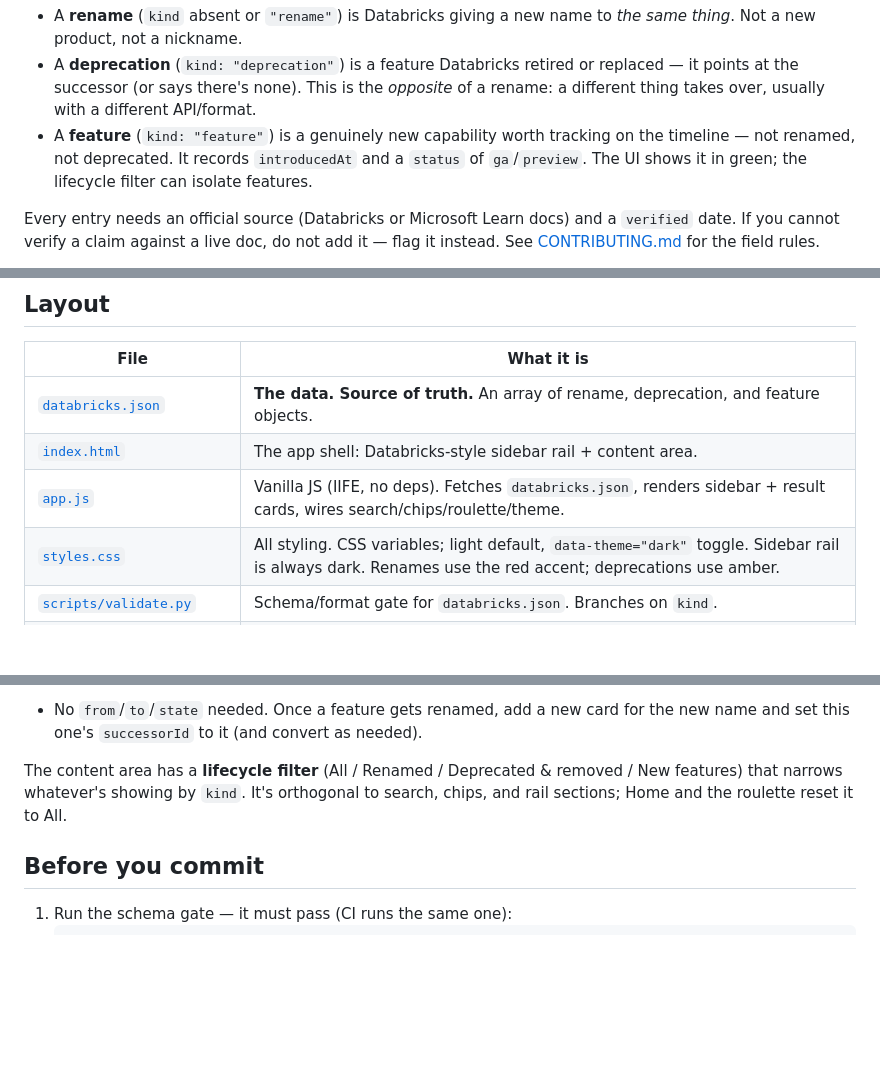
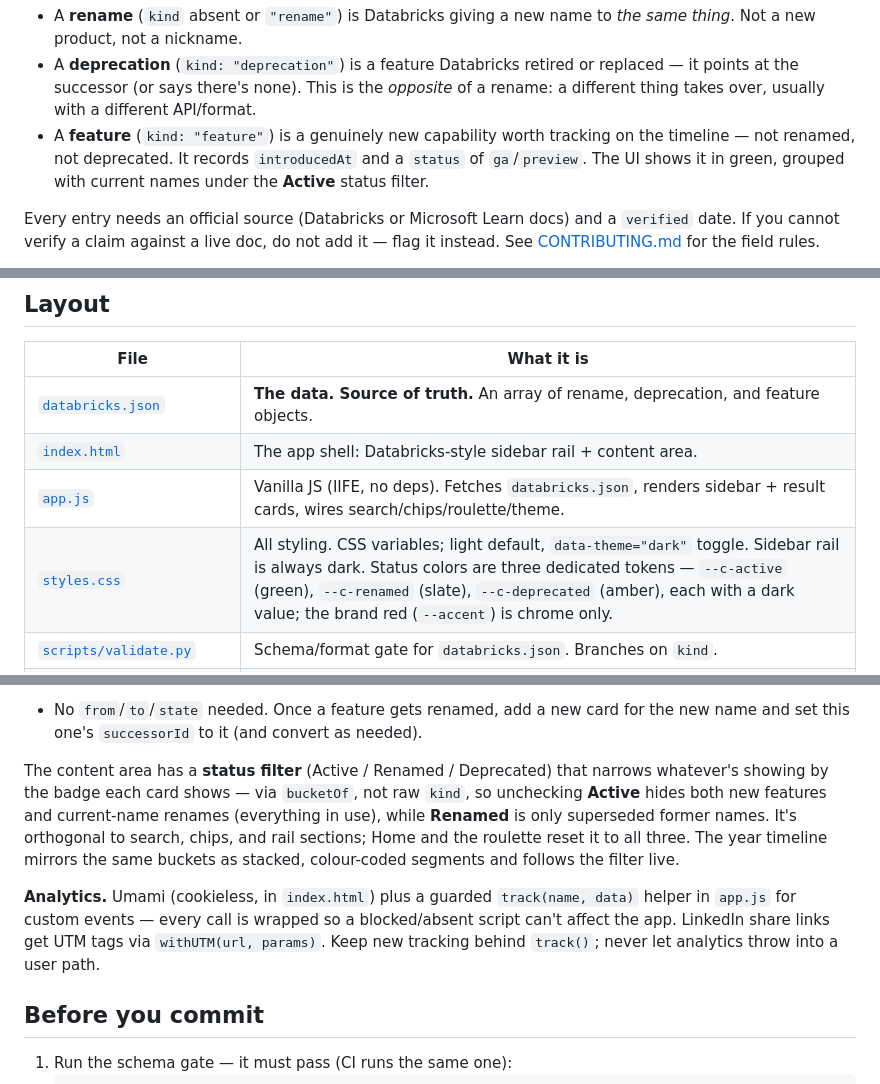
Before and after one commit to aig/rebricked, a Markdown page: AGENTS.md, 3 parts joined by grey strips. GitHub-like rendering; blank space fills up the shorter version.

```diff
--- a/AGENTS.md
+++ b/AGENTS.md
@@ -21,7 +21,8 @@ Three kinds of entry, all held to the same bar:
   a different thing takes over, usually with a different API/format.
 - A **feature** (`kind: "feature"`) is a genuinely new capability worth tracking on the
   timeline — not renamed, not deprecated. It records `introducedAt` and a `status` of
-  `ga`/`preview`. The UI shows it in green; the lifecycle filter can isolate features.
+  `ga`/`preview`. The UI shows it in green, grouped with current names under the **Active**
+  status filter.
 
 Every entry needs an official source (Databricks or Microsoft Learn docs) and a `verified`
 date. If you cannot verify a claim against a live doc, do not add it — flag it instead.
@@ -37,7 +38,7 @@ source and current Databricks naming — not just run the schema check.
 | [`databricks.json`](databricks.json) | **The data. Source of truth.** An array of rename, deprecation, and feature objects. |
 | [`index.html`](index.html) | The app shell: Databricks-style sidebar rail + content area. |
 | [`app.js`](app.js) | Vanilla JS (IIFE, no deps). Fetches `databricks.json`, renders sidebar + result cards, wires search/chips/roulette/theme. |
-| [`styles.css`](styles.css) | All styling. CSS variables; light default, `data-theme="dark"` toggle. Sidebar rail is always dark. Renames use the red accent; deprecations use amber. |
+| [`styles.css`](styles.css) | All styling. CSS variables; light default, `data-theme="dark"` toggle. Sidebar rail is always dark. Status colors are three dedicated tokens — `--c-active` (green), `--c-renamed` (slate), `--c-deprecated` (amber), each with a dark value; the brand red (`--accent`) is chrome only. |
 | [`scripts/validate.py`](scripts/validate.py) | Schema/format gate for `databricks.json`. Branches on `kind`. |
 | [`scripts/build_badges.py`](scripts/build_badges.py) | Regenerates `badges/<n>-of-5/` — one shareable quiz-result page per score, plus its `og.png`. Run after editing badge copy. Rendering `og.png` needs Edge/Chrome installed; the pages themselves are plain static files. |
 | [`badges/`](badges/) | Generated. One folder per quiz result (0–5 of 5): an OG-tagged `index.html` (with an absolute `og:image`) plus a 1200×630 `og.png`. The quiz's LinkedIn share links here. Don't hand-edit; run the generator. |
@@ -85,9 +86,17 @@ defaults `ga`), `occasion`, `note`, `prediction`, `links`.
 - No `from`/`to`/`state` needed. Once a feature gets renamed, add a new card for the new
   name and set this one's `successorId` to it (and convert as needed).
 
-The content area has a **lifecycle filter** (All / Renamed / Deprecated & removed / New
-features) that narrows whatever's showing by `kind`. It's orthogonal to search, chips, and
-rail sections; Home and the roulette reset it to All.
+The content area has a **status filter** (Active / Renamed / Deprecated) that narrows
+whatever's showing by the badge each card shows — via `bucketOf`, not raw `kind`, so
+unchecking **Active** hides both new features and current-name renames (everything in use),
+while **Renamed** is only superseded former names. It's orthogonal to search, chips, and
+rail sections; Home and the roulette reset it to all three. The year timeline mirrors the
+same buckets as stacked, colour-coded segments and follows the filter live.
+
+**Analytics.** Umami (cookieless, in `index.html`) plus a guarded `track(name, data)` helper
+in `app.js` for custom events — every call is wrapped so a blocked/absent script can't affect
+the app. LinkedIn share links get UTM tags via `withUTM(url, params)`. Keep new tracking
+behind `track()`; never let analytics throw into a user path.
 
 ## Before you commit
 
```
Also changed, not shown: CHANGELOG.md (+33 -0 lines), README.md (+16 -6 lines).
